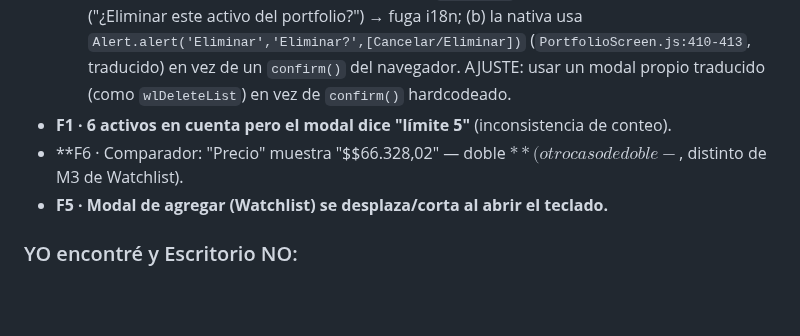
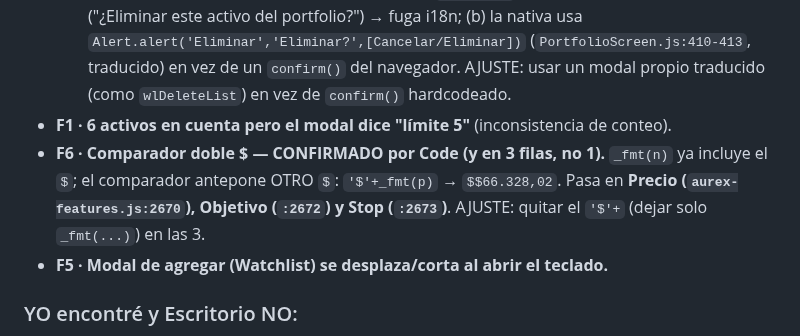
Before and after one commit to fmoscon-creator/cobrex, a Markdown page: AUDITORIA_PWA_vs_NATIVA_1.3.45.md, the part around the change. Drawn GitHub-style; blank space fills up the shorter version.

Commit message:
auditoria: F6 doble-$ comparador CONFIRMADO por Code (en 3 filas: Precio/Objetivo/Stop :2670/2672/2673, '$'+_fmt y _fmt ya trae $)

```diff
--- a/AUDITORIA_PWA_vs_NATIVA_1.3.45.md
+++ b/AUDITORIA_PWA_vs_NATIVA_1.3.45.md
@@ -290,7 +290,7 @@ Probado con `aurextester12` (FREE) y `fmoscon` (ELITE) en `cobrex.io/app`.
 - **F1 · "CRÍTICO: la papelera congela la app" → FALSO POSITIVO (verificado por Code).** Reproduje con **click real** en la papelera (cuenta FREE): NO congela. Lo que dispara es un **`confirm()` del navegador** ("¿Eliminar este activo del portfolio?"). El `confirm()` bloquea el renderer hasta que el usuario responde → la automatización de Escritorio, al no cerrar ese diálogo, vio "timeout 30s" y lo interpretó como freeze. **Para un usuario real funciona** (confirm → Eliminar → borra; test: frozen=false, app responsive, 0 errores).
   - **PERO sí hay 2 diffs reales acá:** (a) el texto del `confirm()` está **hardcodeado en español** ("¿Eliminar este activo del portfolio?") → fuga i18n; (b) la nativa usa `Alert.alert('Eliminar','Eliminar?',[Cancelar/Eliminar])` (`PortfolioScreen.js:410-413`, traducido) en vez de un `confirm()` del navegador. AJUSTE: usar un modal propio traducido (como `wlDeleteList`) en vez de `confirm()` hardcodeado.
 - **F1 · 6 activos en cuenta pero el modal dice "límite 5"** (inconsistencia de conteo).
-- **F6 · Comparador: "Precio" muestra "$$66.328,02" — doble $** (otro caso de doble-$, distinto de M3 de Watchlist).
+- **F6 · Comparador doble $ — CONFIRMADO por Code (y en 3 filas, no 1).** `_fmt(n)` ya incluye el `$`; el comparador antepone OTRO `$`: `'$'+_fmt(p)` → `$$66.328,02`. Pasa en **Precio (`aurex-features.js:2670`), Objetivo (`:2672`) y Stop (`:2673`)**. AJUSTE: quitar el `'$'+` (dejar solo `_fmt(...)`) en las 3.
 - **F5 · Modal de agregar (Watchlist) se desplaza/corta al abrir el teclado.**
 
 ### YO encontré y Escritorio NO:
```
